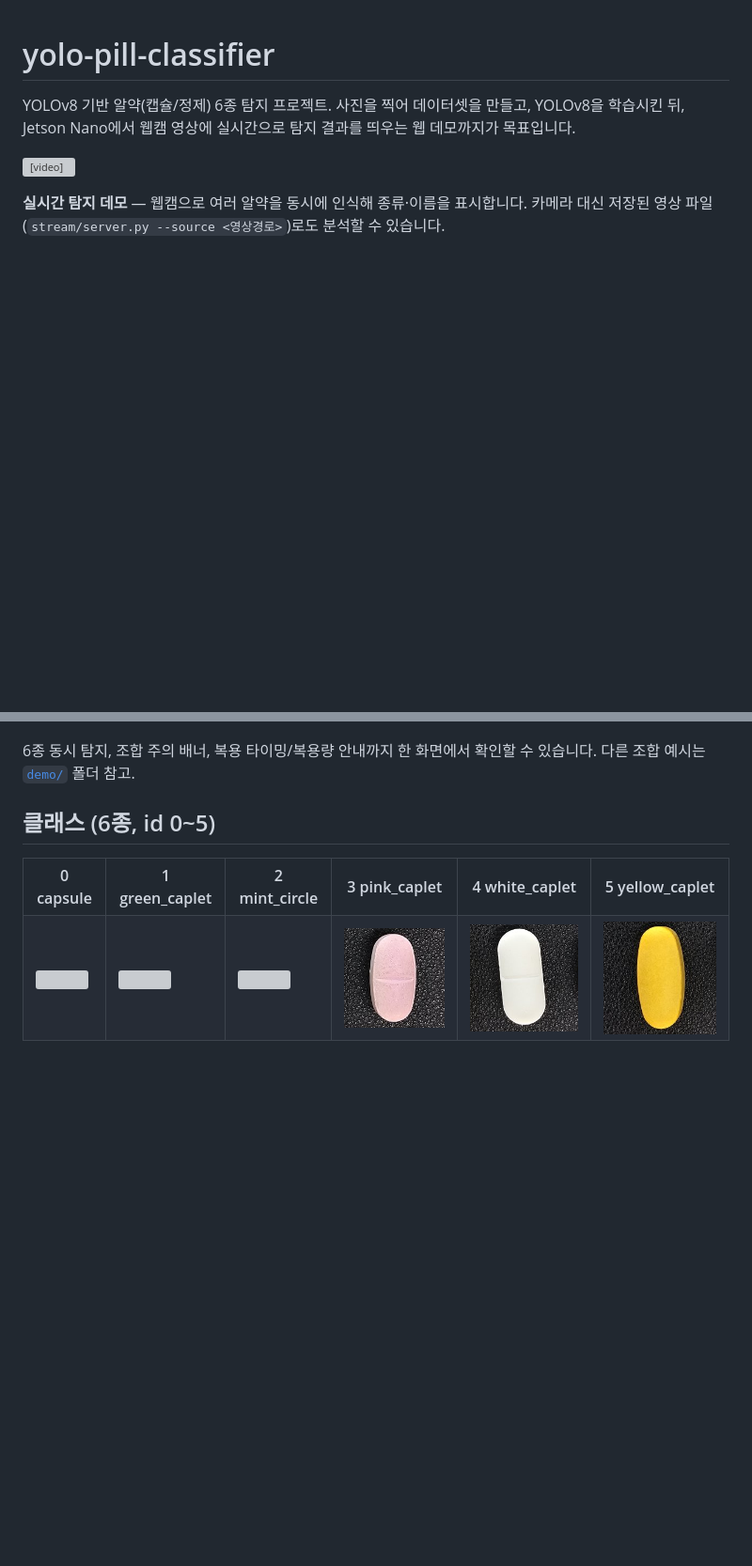
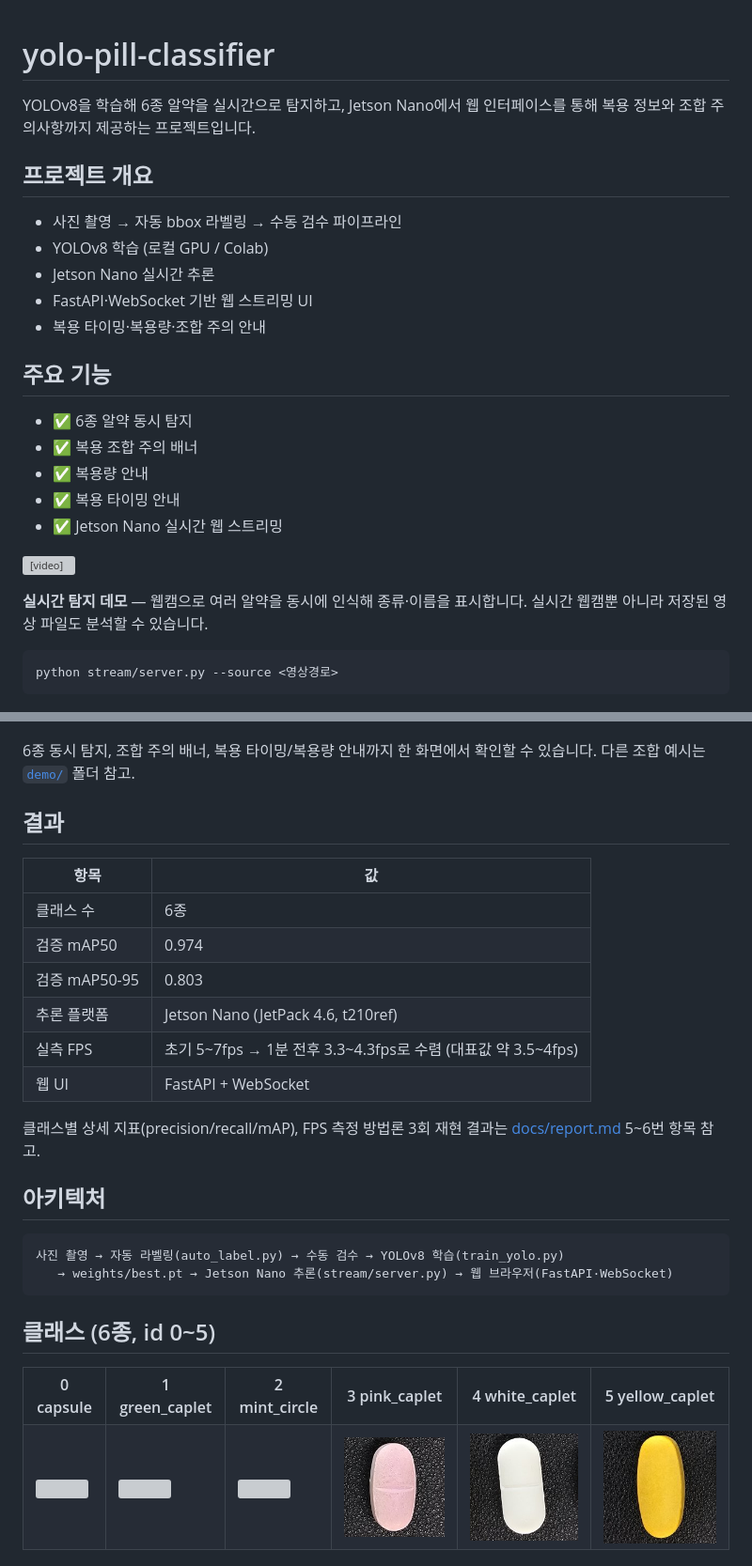
Before and after one commit to clanadian/yolo-pill-classifier, a Markdown page: README.md, 2 parts joined by grey strips. Shown at 94% size. Rendered like a GitHub page; blank space fills up the shorter version; grey boxes are pictures that could not be loaded.

Commit message:
README: restructure for recruiter readability (GPT feedback)
- Stronger opening line, 프로젝트 개요 + 주요 기능 bullets up top
- New 결과 section with real measured numbers (mAP, Jetson FPS,
  hardware) pulled from docs/report.md #5-6
- New 아키텍처 text diagram
- Class table moved below the above
- 실시간 데모 moved before 학습 (results-first ordering)

````diff
--- a/README.md
+++ b/README.md
@@ -1,18 +1,58 @@
 # yolo-pill-classifier
 
-YOLOv8 기반 알약(캡슐/정제) 6종 탐지 프로젝트. 사진을 찍어 데이터셋을 만들고,
-YOLOv8을 학습시킨 뒤, Jetson Nano에서 웹캠 영상에 실시간으로 탐지 결과를 띄우는
-웹 데모까지가 목표입니다.
+YOLOv8을 학습해 6종 알약을 실시간으로 탐지하고, Jetson Nano에서 웹 인터페이스를
+통해 복용 정보와 조합 주의사항까지 제공하는 프로젝트입니다.
+
+## 프로젝트 개요
+
+- 사진 촬영 → 자동 bbox 라벨링 → 수동 검수 파이프라인
+- YOLOv8 학습 (로컬 GPU / Colab)
+- Jetson Nano 실시간 추론
+- FastAPI·WebSocket 기반 웹 스트리밍 UI
+- 복용 타이밍·복용량·조합 주의 안내
+
+## 주요 기능
+
+- ✅ 6종 알약 동시 탐지
+- ✅ 복용 조합 주의 배너
+- ✅ 복용량 안내
+- ✅ 복용 타이밍 안내
+- ✅ Jetson Nano 실시간 웹 스트리밍
 
 <video src="https://github.com/user-attachments/assets/9fc1c7e3-b32c-4d7b-946e-8a9aced14672" width="600" controls></video>
 
 **실시간 탐지 데모** — 웹캠으로 여러 알약을 동시에 인식해 종류·이름을 표시합니다.
-카메라 대신 저장된 영상 파일(`stream/server.py --source <영상경로>`)로도 분석할 수 있습니다.
+실시간 웹캠뿐 아니라 저장된 영상 파일도 분석할 수 있습니다.
+
+```bash
+python stream/server.py --source <영상경로>
+```
 
 ![전체 기능 스크린샷](demo/all.png)
 
 6종 동시 탐지, 조합 주의 배너, 복용 타이밍/복용량 안내까지 한 화면에서 확인할 수
 있습니다. 다른 조합 예시는 [`demo/`](demo/) 폴더 참고.
+
+## 결과
+
+| 항목 | 값 |
+|---|---|
+| 클래스 수 | 6종 |
+| 검증 mAP50 | 0.974 |
+| 검증 mAP50-95 | 0.803 |
+| 추론 플랫폼 | Jetson Nano (JetPack 4.6, t210ref) |
+| 실측 FPS | 초기 5~7fps → 1분 전후 3.3~4.3fps로 수렴 (대표값 약 3.5~4fps) |
+| 웹 UI | FastAPI + WebSocket |
+
+클래스별 상세 지표(precision/recall/mAP), FPS 측정 방법론 3회 재현 결과는
+[docs/report.md](docs/report.md) 5~6번 항목 참고.
+
+## 아키텍처
+
+```
+사진 촬영 → 자동 라벨링(auto_label.py) → 수동 검수 → YOLOv8 학습(train_yolo.py)
+   → weights/best.pt → Jetson Nano 추론(stream/server.py) → 웹 브라우저(FastAPI·WebSocket)
+```
 
 ## 클래스 (6종, id 0~5)
 
````
Also changed, not shown: other parts of README.md (+18 -22 lines).
